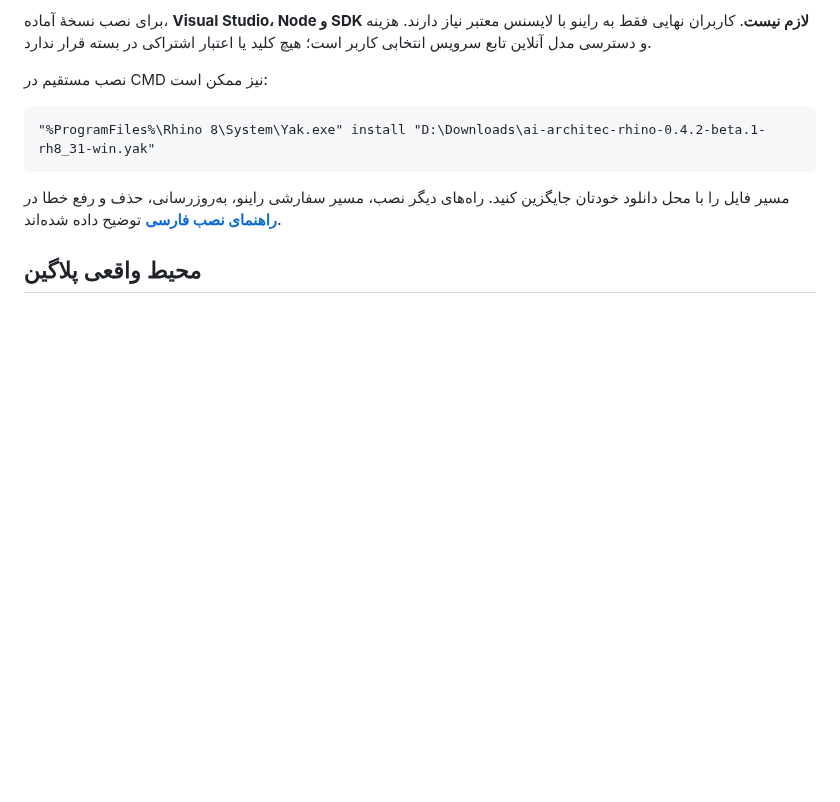
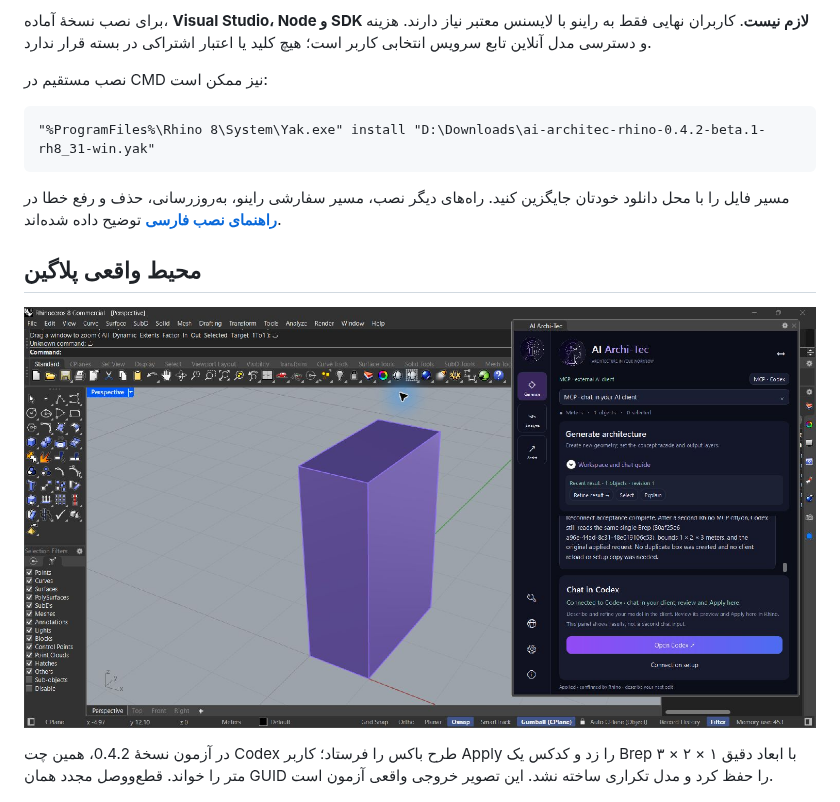
Before and after one commit to MrHs6/ai-architec-rhino, a Markdown page: README.md, the part around the change. GitHub-like rendering; pictures changed too: rhino-plugin/docs/codex-box-042.png (added); blank space fills up the shorter version.

Commit message:
Show verified native Codex box and reconnect in public guides

```diff
--- a/README.md
+++ b/README.md
@@ -42,6 +42,10 @@
 مسیر فایل را با محل دانلود خودتان جایگزین کنید. راه‌های دیگر نصب، مسیر سفارشی راینو، به‌روزرسانی، حذف و رفع خطا در **[راهنمای نصب فارسی](docs/INSTALLATION.fa.md)** توضیح داده شده‌اند.
 
 ## محیط واقعی پلاگین
+
+![آزمون واقعی Codex، باکس و اتصال مجدد در نسخهٔ 0.4.2](rhino-plugin/docs/codex-box-042.png)
+
+در آزمون نسخهٔ 0.4.2، همین چت Codex طرح باکس را فرستاد؛ کاربر Apply را زد و کدکس یک Brep با ابعاد دقیق ۱ × ۲ × ۳ متر را خواند. قطع‌و‌وصل مجدد همان GUID را حفظ کرد و مدل تکراری ساخته نشد. این تصویر خروجی واقعی آزمون است.
 
 <p align="center"><img src="rhino-plugin/docs/studio-panel.png" width="500" alt="English AI Archi-Tec workspace in Rhino with an explicitly labeled local MCP protocol test"></p>
 
```
Also changed, not shown: docs/README.en.md (+4 -0 lines).
